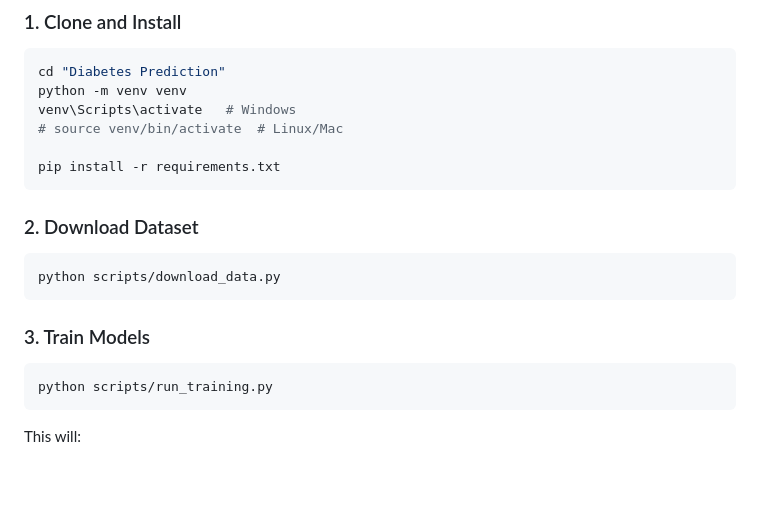
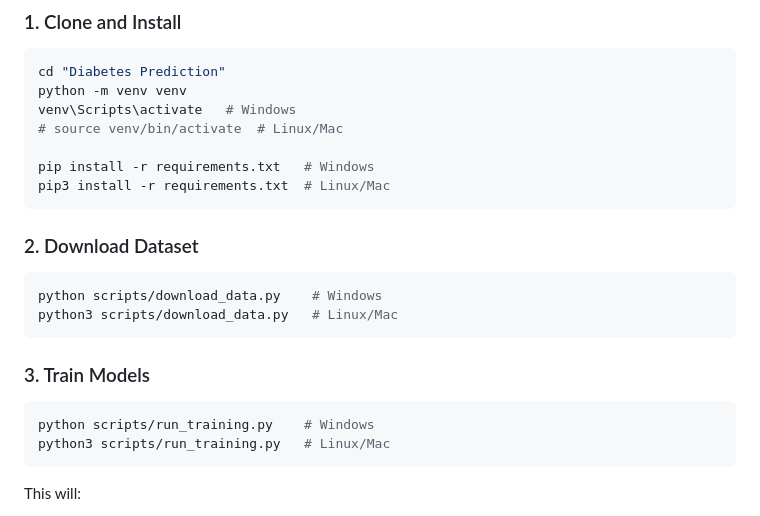
Before and after one commit to shreyachowdary/DiabetesPrediction, a Markdown page: README.md, the part around the change. GitHub-like rendering; blank space fills up the shorter version.

````diff
--- a/README.md
+++ b/README.md
@@ -153,19 +153,22 @@ python -m venv venv
 venv\Scripts\activate   # Windows
 # source venv/bin/activate  # Linux/Mac
 
-pip install -r requirements.txt
+pip install -r requirements.txt   # Windows
+pip3 install -r requirements.txt  # Linux/Mac
 ```
 
 ### 2. Download Dataset
 
 ```bash
-python scripts/download_data.py
+python scripts/download_data.py    # Windows
+python3 scripts/download_data.py   # Linux/Mac
 ```
 
 ### 3. Train Models
 
 ```bash
-python scripts/run_training.py
+python scripts/run_training.py    # Windows
+python3 scripts/run_training.py   # Linux/Mac
 ```
 
 This will:
````
